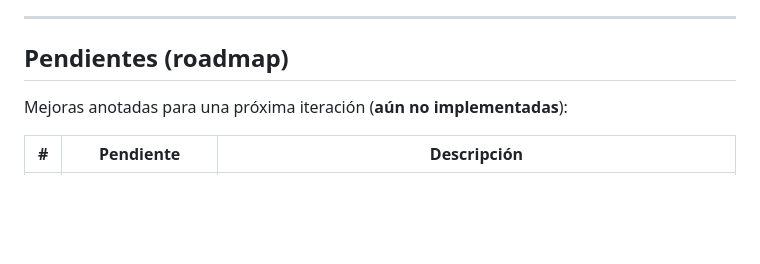
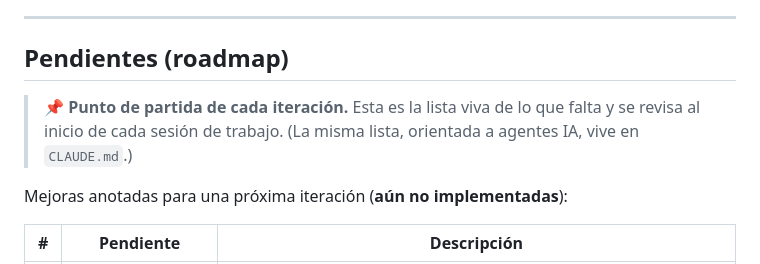
Before and after one commit to Sebastian-DevIA/01_soft_lat_y_pintura, a Markdown page: README.md, the part around the change. Drawn GitHub-style; blank space fills up the shorter version.

Commit message:
docs: estandarizar seccion Pendientes (roadmap) como punto de partida
Co-Authored-By: Claude Opus 4.8 <noreply@anthropic.com>

```diff
--- a/README.md
+++ b/README.md
@@ -248,6 +248,10 @@ proyecto es Vanilla por diseño).
 
 ## Pendientes (roadmap)
 
+> 📌 **Punto de partida de cada iteración.** Esta es la lista viva de lo que falta y
+> se revisa al inicio de cada sesión de trabajo. (La misma lista, orientada a agentes
+> IA, vive en `CLAUDE.md`.)
+
 Mejoras anotadas para una próxima iteración (**aún no implementadas**):
 
 | # | Pendiente | Descripción |
```
Also changed, not shown: CLAUDE.md (+5 -1 lines).
